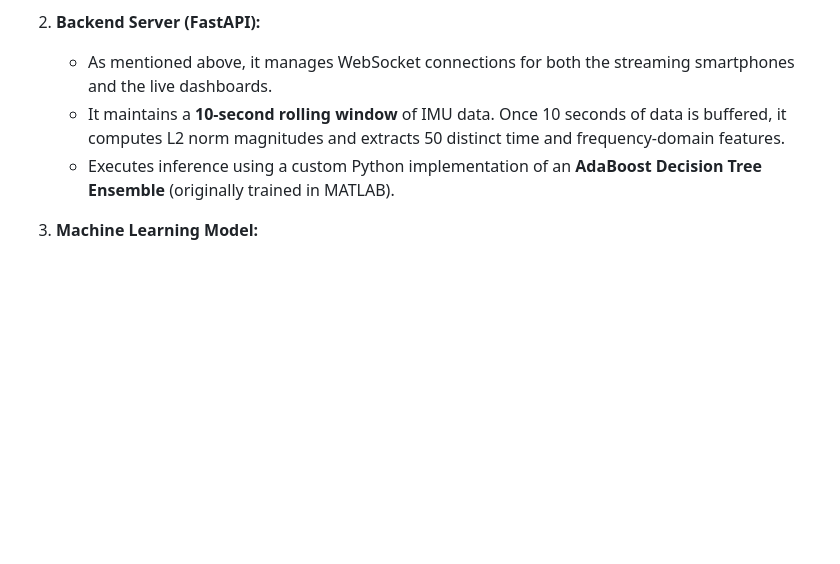
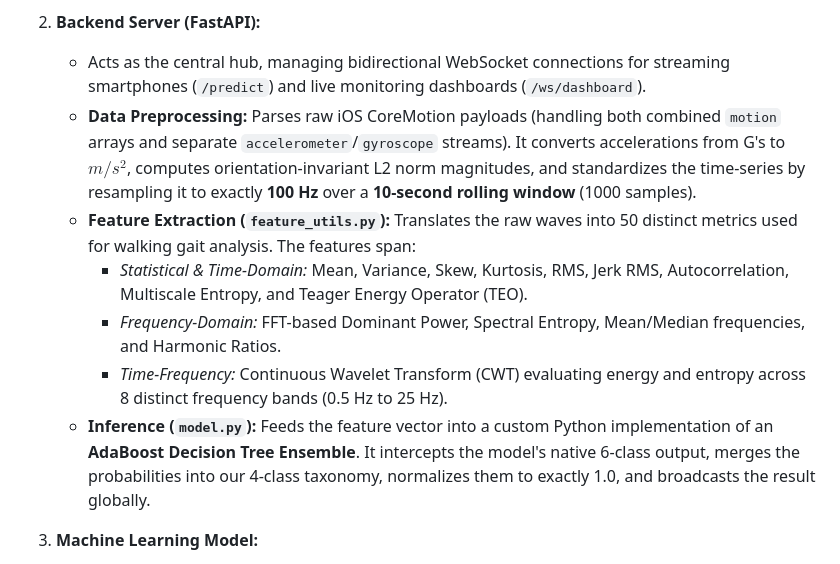
Before and after one commit to sulabhkatila/Smartphone-Placement-Recognition, a Markdown page: README.md, the part around the change. Drawn GitHub-style; blank space fills up the shorter version.

```diff
--- a/README.md
+++ b/README.md
@@ -50,9 +50,13 @@ anyways, here some more detailed lines about the architectural compoenents:
     - Features a premium, real-time UI that dynamically updates to display the backend's inferred placement.
 
 2. **Backend Server (FastAPI):**
-    - As mentioned above, it manages WebSocket connections for both the streaming smartphones and the live dashboards.
-    - It maintains a **10-second rolling window** of IMU data. Once 10 seconds of data is buffered, it computes L2 norm magnitudes and extracts 50 distinct time and frequency-domain features.
-    - Executes inference using a custom Python implementation of an **AdaBoost Decision Tree Ensemble** (originally trained in MATLAB).
+    - Acts as the central hub, managing bidirectional WebSocket connections for streaming smartphones (`/predict`) and live monitoring dashboards (`/ws/dashboard`).
+    - **Data Preprocessing:** Parses raw iOS CoreMotion payloads (handling both combined `motion` arrays and separate `accelerometer`/`gyroscope` streams). It converts accelerations from G's to $m/s^2$, computes orientation-invariant L2 norm magnitudes, and standardizes the time-series by resampling it to exactly **100 Hz** over a **10-second rolling window** (1000 samples).
+    - **Feature Extraction (`feature_utils.py`):** Translates the raw waves into 50 distinct metrics used for walking gait analysis. The features span:
+        - *Statistical & Time-Domain:* Mean, Variance, Skew, Kurtosis, RMS, Jerk RMS, Autocorrelation, Multiscale Entropy, and Teager Energy Operator (TEO).
+        - *Frequency-Domain:* FFT-based Dominant Power, Spectral Entropy, Mean/Median frequencies, and Harmonic Ratios.
+        - *Time-Frequency:* Continuous Wavelet Transform (CWT) evaluating energy and entropy across 8 distinct frequency bands (0.5 Hz to 25 Hz).
+    - **Inference (`model.py`):** Feeds the feature vector into a custom Python implementation of an **AdaBoost Decision Tree Ensemble**. It intercepts the model's native 6-class output, merges the probabilities into our 4-class taxonomy, normalizes them to exactly 1.0, and broadcasts the result globally.
 
 3. **Machine Learning Model:**
     - Evaluates the extracted features to determine the phone's physical placement.
```
